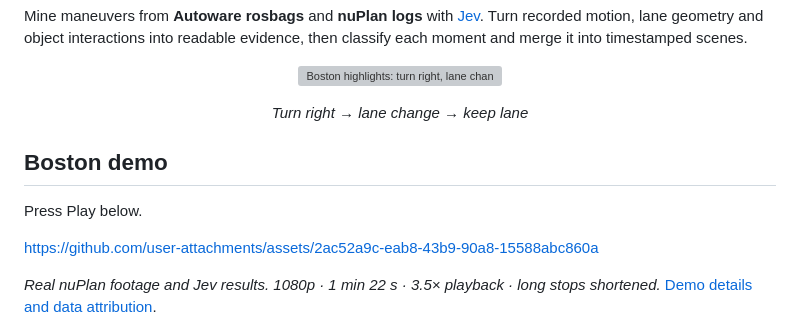
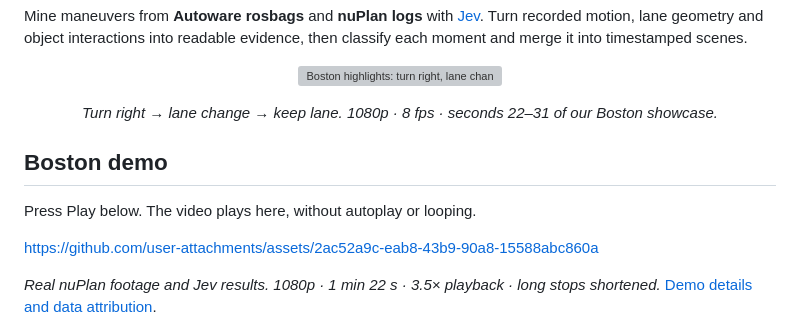
Before and after one commit to bskkimm/JevSceneMiner, a Markdown page: README.md, the part around the change. Rendered like a GitHub page; grey boxes are pictures that could not be loaded.

Commit message:
Revert "Revise Boston demo video description in README" (#9)
This reverts commit 0f6a6343d66aca43906e273b4f0dc03997e4c63f.

```diff
--- a/README.md
+++ b/README.md
@@ -19,11 +19,11 @@ Turn recorded motion, lane geometry and object interactions into readable eviden
   <img src="https://github.com/user-attachments/assets/25fd3b51-d9df-4ca2-9554-5e12180e3ce8" width="960" alt="Boston highlights: turn right, lane change and lane following">
 </p>
 
-<p align="center"><em>Turn right → lane change → keep lane </p>
+<p align="center"><em>Turn right → lane change → keep lane. 1080p · 8 fps · seconds 22–31 of our Boston showcase.</em></p>
 
 ## Boston demo
 
-Press Play below.
+Press Play below. The video plays here, without autoplay or looping.
 
 https://github.com/user-attachments/assets/2ac52a9c-eab8-43b9-90a8-15588abc860a
 
```
